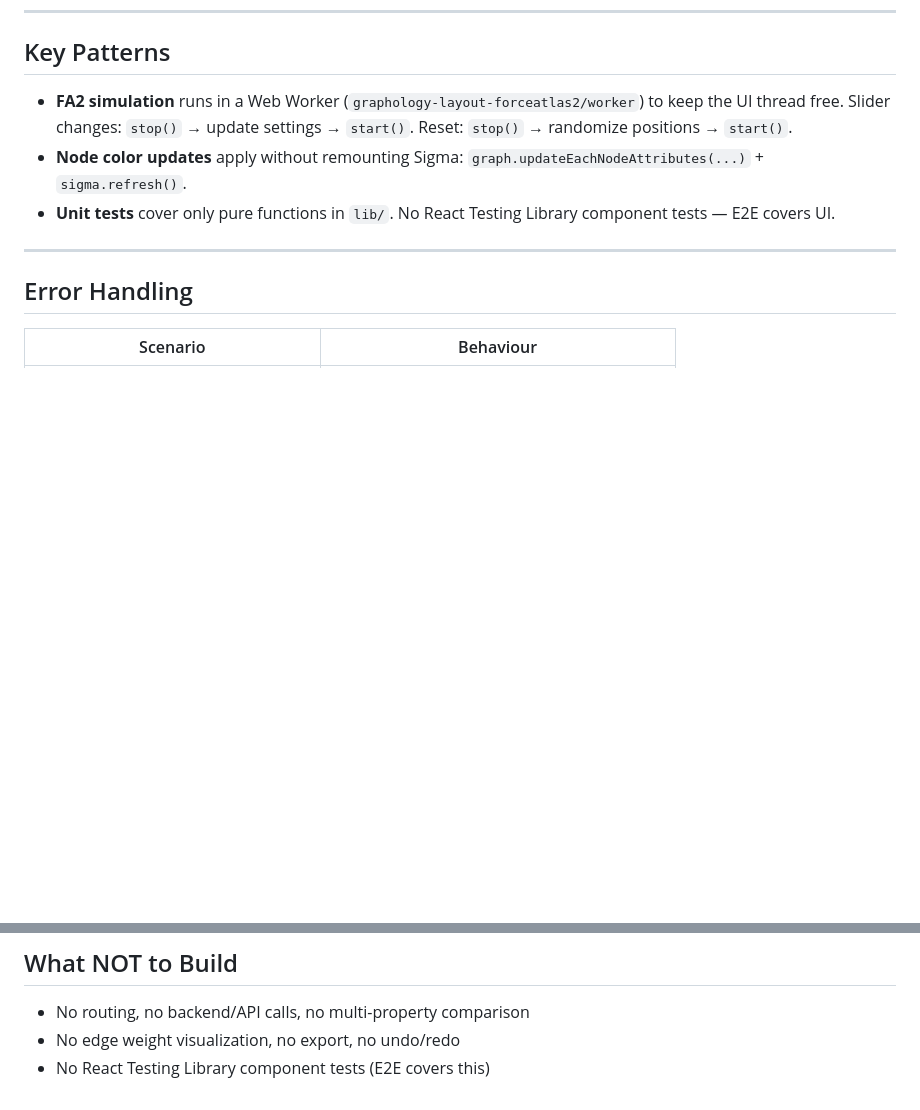
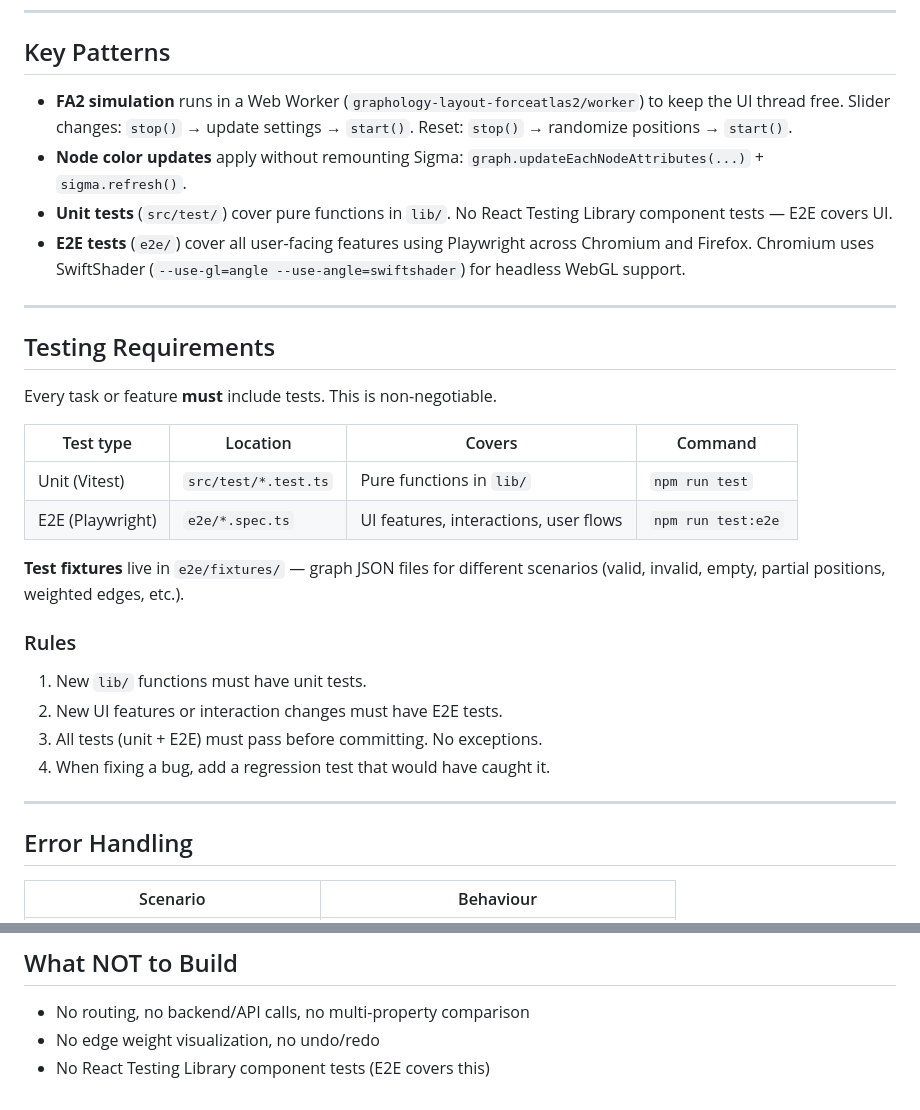
Before and after one commit to mhamas/knotviz, a Markdown page: CLAUDE.md, 2 parts joined by grey strips. Drawn GitHub-style; blank space fills up the shorter version.

```diff
--- a/CLAUDE.md
+++ b/CLAUDE.md
@@ -134,7 +151,27 @@ Import via `import { SectionHeading, LabeledSlider, ... } from '@/components/sid
 
 - **FA2 simulation** runs in a Web Worker (`graphology-layout-forceatlas2/worker`) to keep the UI thread free. Slider changes: `stop()` → update settings → `start()`. Reset: `stop()` → randomize positions → `start()`.
 - **Node color updates** apply without remounting Sigma: `graph.updateEachNodeAttributes(...)` + `sigma.refresh()`.
-- **Unit tests** cover only pure functions in `lib/`. No React Testing Library component tests — E2E covers UI.
+- **Unit tests** (`src/test/`) cover pure functions in `lib/`. No React Testing Library component tests — E2E covers UI.
+- **E2E tests** (`e2e/`) cover all user-facing features using Playwright across Chromium and Firefox. Chromium uses SwiftShader (`--use-gl=angle --use-angle=swiftshader`) for headless WebGL support.
+
+---
+
+## Testing Requirements
+
+Every task or feature **must** include tests. This is non-negotiable.
+
+| Test type | Location | Covers | Command |
+|---|---|---|---|
+| Unit (Vitest) | `src/test/*.test.ts` | Pure functions in `lib/` | `npm run test` |
+| E2E (Playwright) | `e2e/*.spec.ts` | UI features, interactions, user flows | `npm run test:e2e` |
+
+**Test fixtures** live in `e2e/fixtures/` — graph JSON files for different scenarios (valid, invalid, empty, partial positions, weighted edges, etc.).
+
+### Rules
+1. New `lib/` functions must have unit tests.
+2. New UI features or interaction changes must have E2E tests.
+3. All tests (unit + E2E) must pass before committing. No exceptions.
+4. When fixing a bug, add a regression test that would have caught it.
 
 ---
 
@@ -163,5 +200,5 @@ Every exported function, hook, and component must have a one-sentence descriptio
 ## What NOT to Build
 
 - No routing, no backend/API calls, no multi-property comparison
-- No edge weight visualization, no export, no undo/redo
+- No edge weight visualization, no undo/redo
 - No React Testing Library component tests (E2E covers this)
```
Also changed, not shown: other parts of CLAUDE.md (+32 -15 lines), README.md (added, +178 -0 lines).
